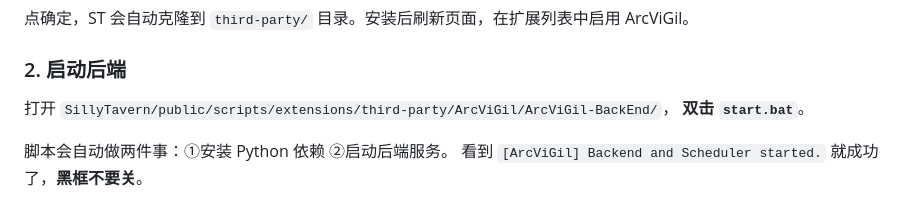
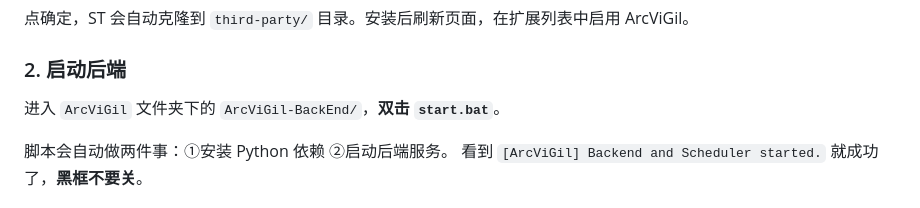
Before and after one commit to kerjc4464/ArcViGil, a Markdown page: README.md, the part around the change. Drawn GitHub-style.

Commit message:
docs: use relative path for backend

```diff
--- a/README.md
+++ b/README.md
@@ -41,8 +41,7 @@ https://github.com/kerjc4464/ArcViGil
 点确定，ST 会自动克隆到 `third-party/` 目录。安装后刷新页面，在扩展列表中启用 ArcViGil。
 
 ### 2. 启动后端
-打开 `SillyTavern/public/scripts/extensions/third-party/ArcViGil/ArcViGil-BackEnd/`，
-**双击 `start.bat`**。
+进入 `ArcViGil` 文件夹下的 `ArcViGil-BackEnd/`，**双击 `start.bat`**。
 
 脚本会自动做两件事：①安装 Python 依赖 ②启动后端服务。
 看到 `[ArcViGil] Backend and Scheduler started.` 就成功了，**黑框不要关**。
```
